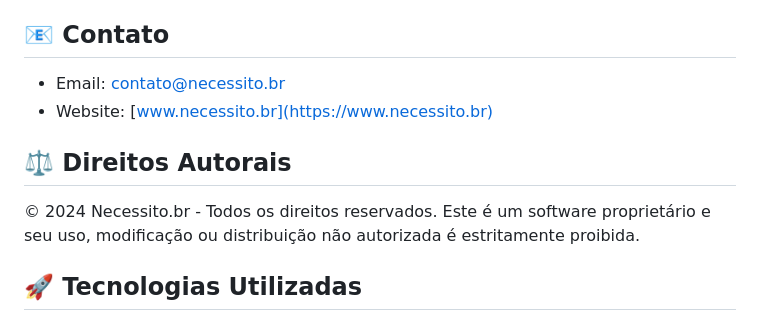
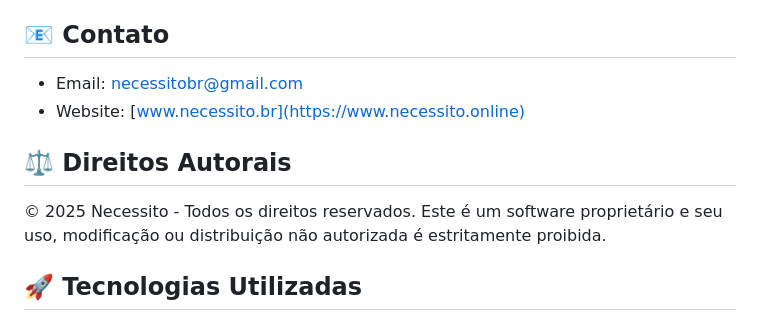
Before and after one commit to melojrx/necessito, a Markdown page: readme.md, the part around the change. Rendered like a GitHub page.

```diff
--- a/readme.md
+++ b/readme.md
@@ -36,11 +36,11 @@ Transformar a maneira como as necessidades são atendidas, criando um ecossistem
 Estamos sempre abertos a novas parcerias e integrações que possam agregar valor à nossa plataforma.
 
 ## 📧 Contato
-- Email: contato@necessito.br
-- Website: [www.necessito.br](https://www.necessito.br)
+- Email: necessitobr@gmail.com
+- Website: [www.necessito.br](https://www.necessito.online)
 
 ## ⚖️ Direitos Autorais
-© 2024 Necessito.br - Todos os direitos reservados.
+© 2025 Necessito - Todos os direitos reservados.
 Este é um software proprietário e seu uso, modificação ou distribuição não autorizada é estritamente proibida.
 
 ## 🚀 Tecnologias Utilizadas
```
